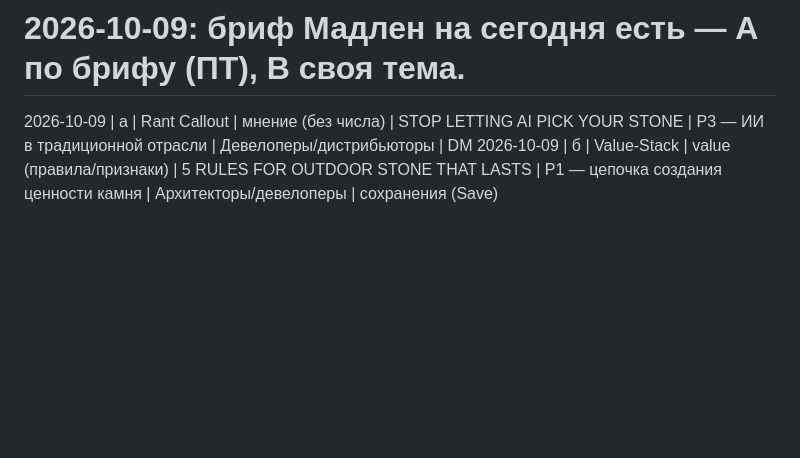
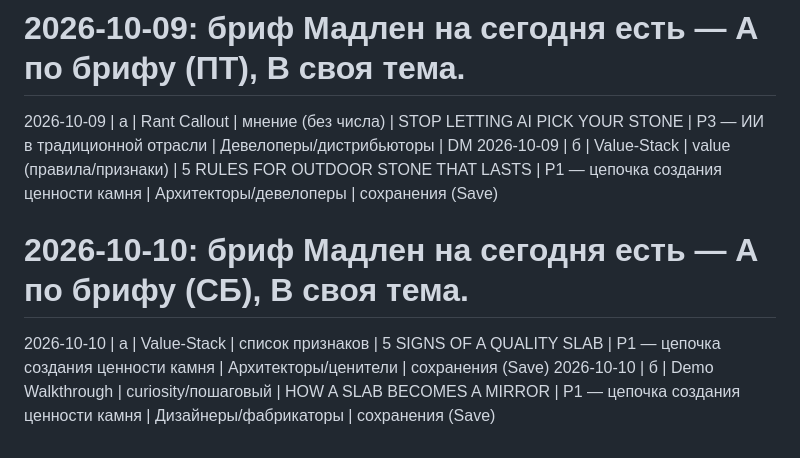
Before and after one commit to worktaronbadalyan-hub/inessa-design, a Markdown page: stonetalks/carousel-log.md, the part around the change. GitHub-like rendering; blank space fills up the shorter version.

Commit message:
Log carousels 2026-10-10 (a + b)

```diff
--- a/stonetalks/carousel-log.md
+++ b/stonetalks/carousel-log.md
@@ -19,3 +19,6 @@
 # 2026-10-09: бриф Мадлен на сегодня есть — A по брифу (ПТ), B своя тема.
 2026-10-09 | а | Rant Callout | мнение (без числа) | STOP LETTING AI PICK YOUR STONE | P3 — ИИ в традиционной отрасли | Девелоперы/дистрибьюторы | DM
 2026-10-09 | б | Value-Stack | value (правила/признаки) | 5 RULES FOR OUTDOOR STONE THAT LASTS | P1 — цепочка создания ценности камня | Архитекторы/девелоперы | сохранения (Save)
+# 2026-10-10: бриф Мадлен на сегодня есть — A по брифу (СБ), B своя тема.
+2026-10-10 | а | Value-Stack | список признаков | 5 SIGNS OF A QUALITY SLAB | P1 — цепочка создания ценности камня | Архитекторы/ценители | сохранения (Save)
+2026-10-10 | б | Demo Walkthrough | curiosity/пошаговый | HOW A SLAB BECOMES A MIRROR | P1 — цепочка создания ценности камня | Дизайнеры/фабрикаторы | сохранения (Save)
```
